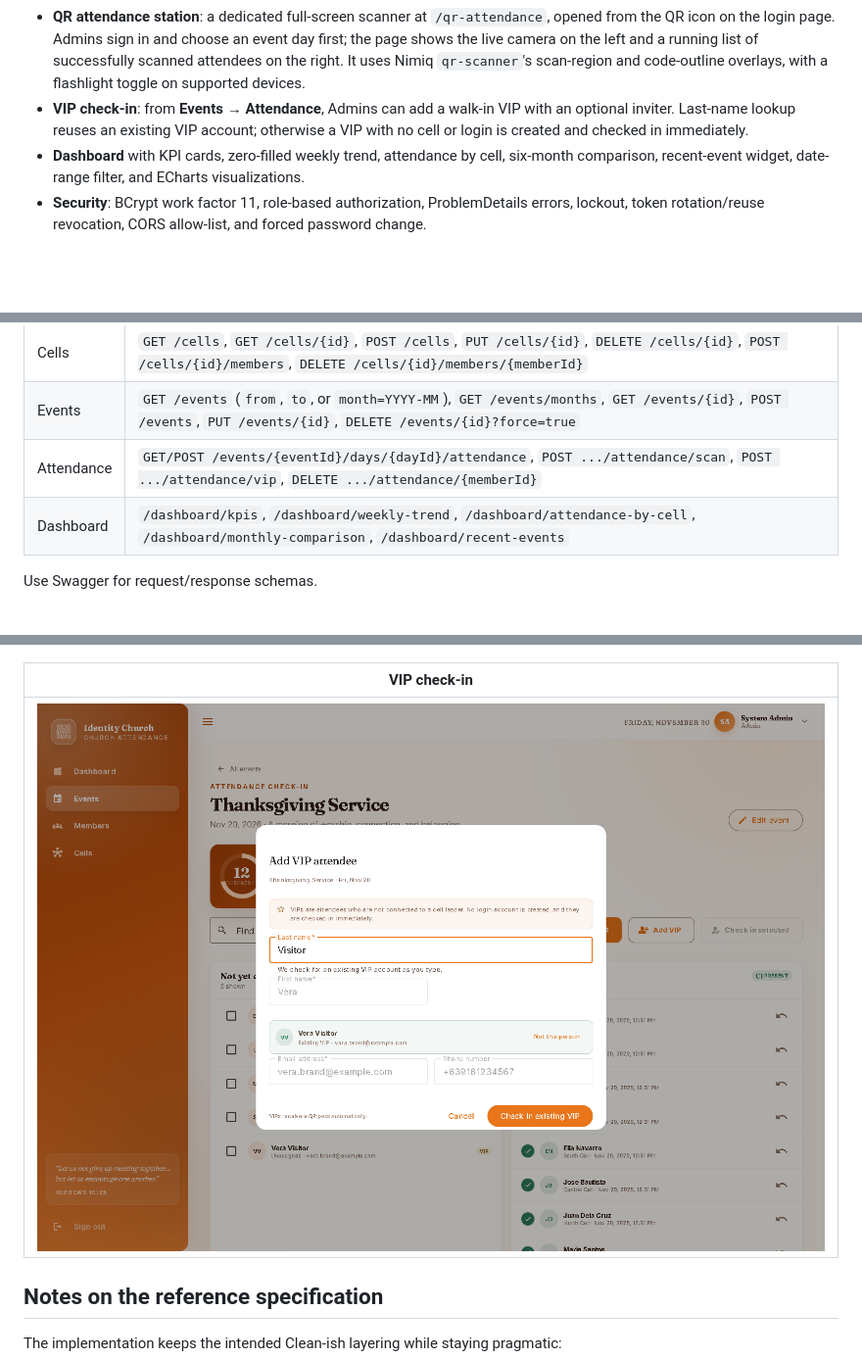
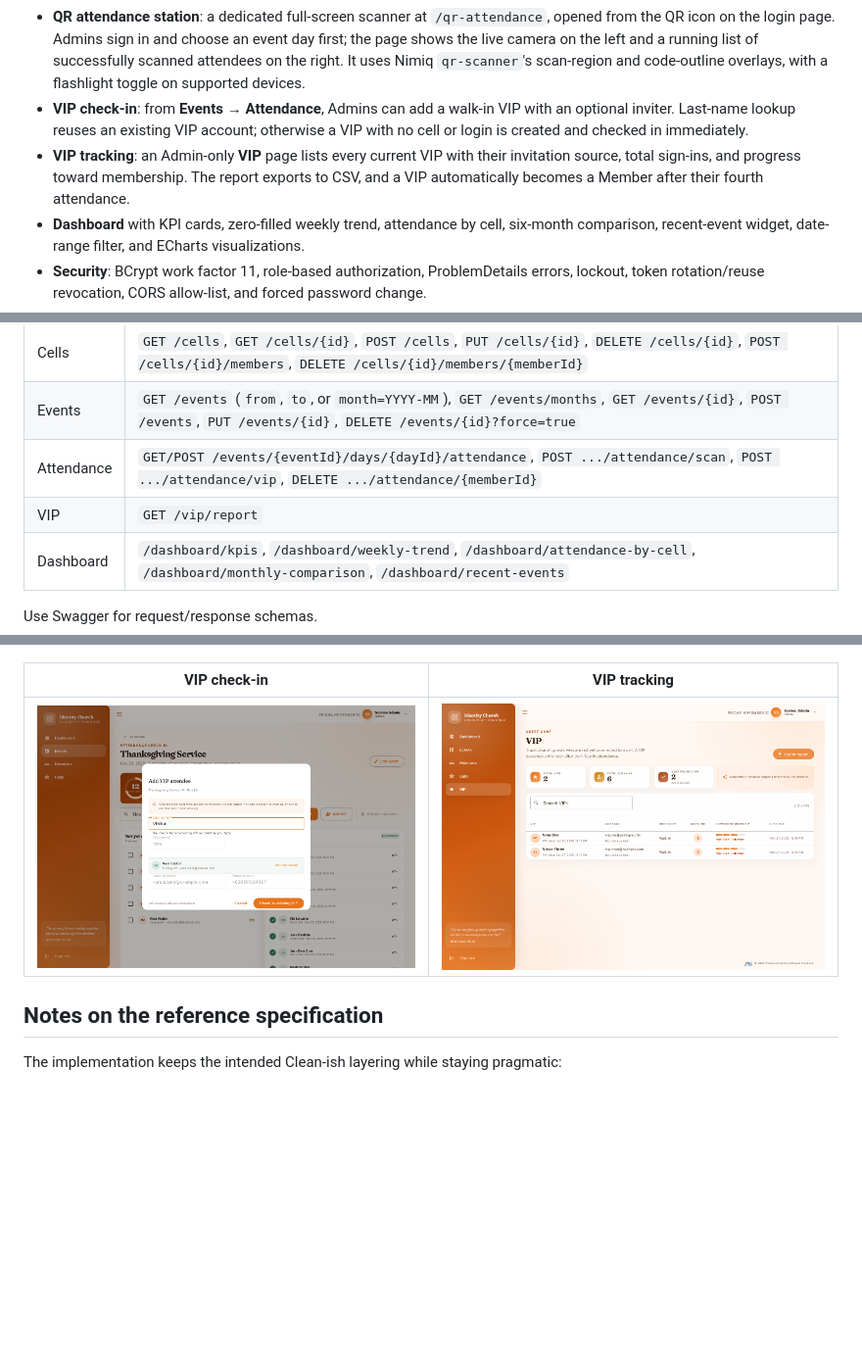
Before and after one commit to mrkrstrndd/att-church, a Markdown page: README.md, 3 parts joined by grey strips. Shown at 98% size. GitHub-like rendering; pictures changed too: docs/screenshots/vip.png (added); blank space fills up the shorter version.

Commit message:
Add VIP tracking report and automatic promotion

```diff
--- a/README.md
+++ b/README.md
@@ -16,6 +16,7 @@ Built from the supplied technical specification with **ASP.NET Core 8**, **Postg
 - **QR check-in**: every member has a unique QR pass, available from **Members → Edit member**, with download/print and rotation. Attendance pages include a camera QR scanner plus image-upload fallback.
 - **QR attendance station**: a dedicated full-screen scanner at `/qr-attendance`, opened from the QR icon on the login page. Admins sign in and choose an event day first; the page shows the live camera on the left and a running list of successfully scanned attendees on the right. It uses Nimiq `qr-scanner`'s scan-region and code-outline overlays, with a flashlight toggle on supported devices.
 - **VIP check-in**: from **Events → Attendance**, Admins can add a walk-in VIP with an optional inviter. Last-name lookup reuses an existing VIP account; otherwise a VIP with no cell or login is created and checked in immediately.
+- **VIP tracking**: an Admin-only **VIP** page lists every current VIP with their invitation source, total sign-ins, and progress toward membership. The report exports to CSV, and a VIP automatically becomes a Member after their fourth attendance.
 - **Dashboard** with KPI cards, zero-filled weekly trend, attendance by cell, six-month comparison, recent-event widget, date-range filter, and ECharts visualizations.
 - **Security**: BCrypt work factor 11, role-based authorization, ProblemDetails errors, lockout, token rotation/reuse revocation, CORS allow-list, and forced password change.
 - **Responsive UI** built with Angular Material, designed for mobile check-in.
@@ -205,6 +206,7 @@ All routes are under `/api`. Errors use RFC 7807 `ProblemDetails`. Lists default
 | Cells | `GET /cells`, `GET /cells/{id}`, `POST /cells`, `PUT /cells/{id}`, `DELETE /cells/{id}`, `POST /cells/{id}/members`, `DELETE /cells/{id}/members/{memberId}` |
 | Events | `GET /events` (`from`, `to`, or `month=YYYY-MM`), `GET /events/months`, `GET /events/{id}`, `POST /events`, `PUT /events/{id}`, `DELETE /events/{id}?force=true` |
 | Attendance | `GET/POST /events/{eventId}/days/{dayId}/attendance`, `POST .../attendance/scan`, `POST .../attendance/vip`, `DELETE .../attendance/{memberId}` |
+| VIP | `GET /vip/report` |
 | Dashboard | `/dashboard/kpis`, `/dashboard/weekly-trend`, `/dashboard/attendance-by-cell`, `/dashboard/monthly-comparison`, `/dashboard/recent-events` |
 
 Use Swagger for request/response schemas.
@@ -310,9 +313,9 @@ Covered: token storage for Remember me, refresh rotation, login form validation,
 |---|---|
 | ![Member QR pass](docs/screenshots/member-qr.png) | ![VIP role](docs/screenshots/vip-role.png) |
 
-| VIP check-in |
-|---|
-| ![VIP check-in](docs/screenshots/vip-checkin.png) |
+| VIP check-in | VIP tracking |
+|---|---|
+| ![VIP check-in](docs/screenshots/vip-checkin.png) | ![VIP tracking](docs/screenshots/vip.png) |
 
 ## Notes on the reference specification
 
```
Also changed, not shown: other parts of README.md (+1 -0 lines), 14 other files.
